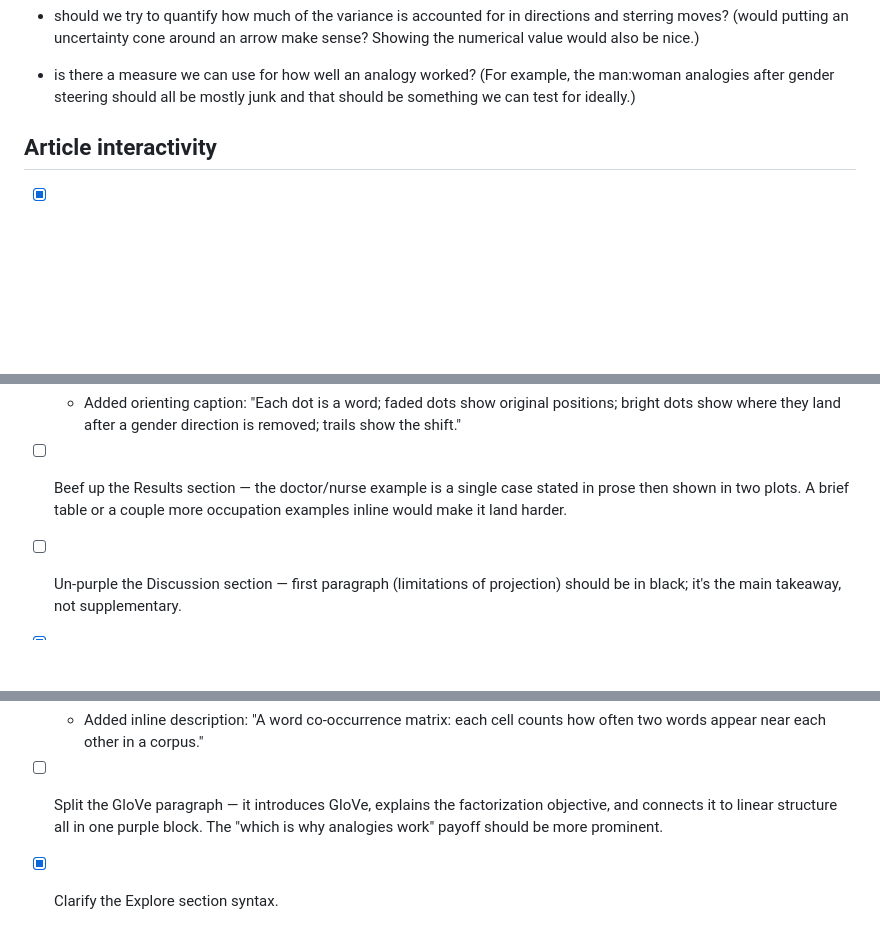
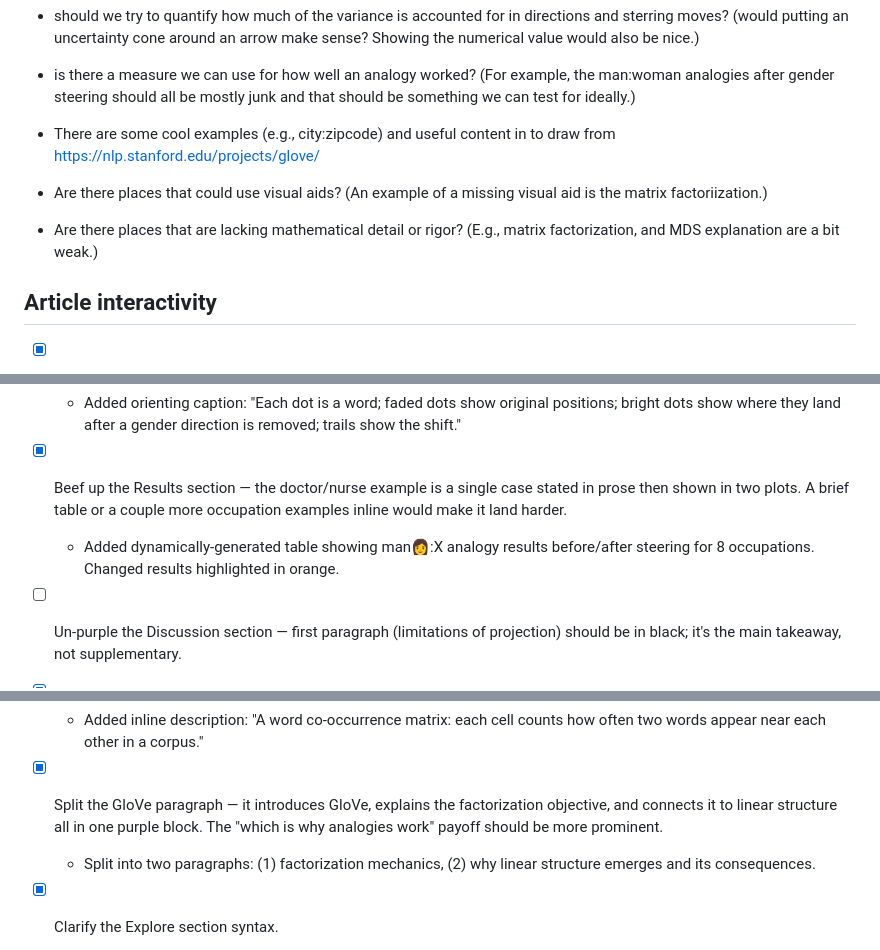
Before and after one commit to timvieira/steering-embeddings, a Markdown page: TODO.md, 3 parts joined by grey strips. Drawn GitHub-style; blank space fills up the shorter version.

Commit message:
Update TODO: mark completed items, add new questions
Co-Authored-By: Claude Opus 4.6 (1M context) <noreply@anthropic.com>

```diff
--- a/TODO.md
+++ b/TODO.md
@@ -14,6 +14,14 @@
   the man:woman analogies after gender steering should all be mostly junk and
   that should be something we can test for ideally.)
 
+- There are some cool examples (e.g., city:zipcode) and useful content in to
+  draw from https://nlp.stanford.edu/projects/glove/
+
+- Are there places that could use visual aids?  (An example of a missing visual
+  aid is the matrix factoriization.)
+
+- Are there places that are lacking mathematical detail or rigor?  (E.g., matrix
+  factorization, and MDS explanation are a bit weak.)
 
 ## Article interactivity
 
@@ -180,9 +188,10 @@
   dots before they know what embeddings or steering are.
   - Added orienting caption: "Each dot is a word; faded dots show original positions; bright dots show where they land after a gender direction is removed; trails show the shift."
 
-- [ ] Beef up the Results section — the doctor/nurse example is a single case
+- [x] Beef up the Results section — the doctor/nurse example is a single case
   stated in prose then shown in two plots. A brief table or a couple more
   occupation examples inline would make it land harder.
+  - Added dynamically-generated table showing man:woman::X analogy results before/after steering for 8 occupations. Changed results highlighted in orange.
 
 - [ ] Un-purple the Discussion section — first paragraph (limitations of
   projection) should be in black; it's the main takeaway, not supplementary.
@@ -197,9 +206,10 @@
 - [x] Improve the co-occurrence figure caption — was just "source".
   - Added inline description: "A word co-occurrence matrix: each cell counts how often two words appear near each other in a corpus."
 
-- [ ] Split the GloVe paragraph — it introduces GloVe, explains the
+- [x] Split the GloVe paragraph — it introduces GloVe, explains the
   factorization objective, and connects it to linear structure all in one purple
   block. The "which is why analogies work" payoff should be more prominent.
+  - Split into two paragraphs: (1) factorization mechanics, (2) why linear structure emerges and its consequences.
 
 - [x] Clarify the Explore section syntax.
   - Rewrote instructions: explains that words on the same line are plotted together and connected by arrows, and that `word - word` defines steering pairs.
```
